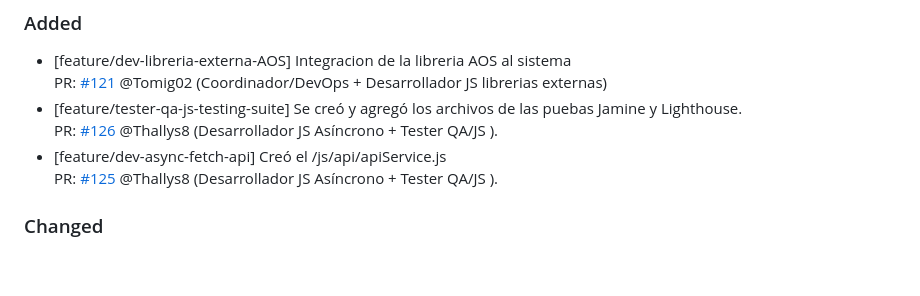
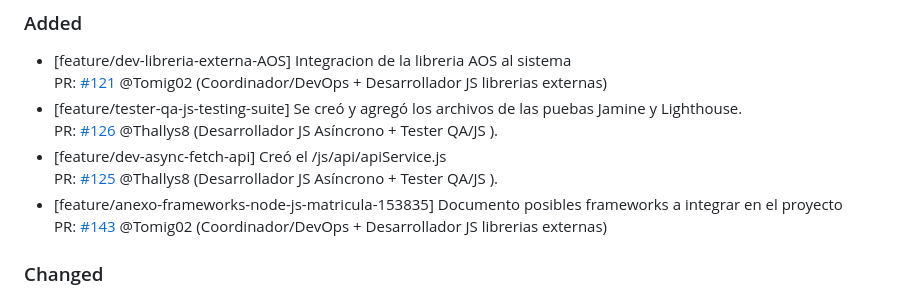
Before and after one commit to Thallys8/turismo-buenos-aires, a Markdown page: changelog.md, the part around the change. GitHub-like rendering; blank space fills up the shorter version.

Commit message:
correcciones de titulos y documento en changelog.md

```diff
--- a/changelog.md
+++ b/changelog.md
@@ -9,6 +9,8 @@ PR: [#121](https://github.com/Thallys8/turismo-buenos-aires/pull/121) @Tomig02 (
 PR: [#126](https://github.com/Thallys8/turismo-buenos-aires/pull/126) @Thallys8 (Desarrollador JS Asíncrono + Tester QA/JS ).
 - [feature/dev-async-fetch-api] Creó el /js/api/apiService.js
 PR: [#125](https://github.com/Thallys8/turismo-buenos-aires/pull/125) @Thallys8 (Desarrollador JS Asíncrono + Tester QA/JS ).
+- [feature/anexo-frameworks-node-js-matricula-153835] Documento posibles frameworks a integrar en el proyecto
+PR: [#143](https://github.com/Thallys8/turismo-buenos-aires/pull/143) @Tomig02 (Coordinador/DevOps + Desarrollador JS librerias externas)
 
 
 ### Changed
```
Also changed, not shown: anexos-mesa-630303-matricula-153835/framework-astro.md (+3 -0 lines), anexos-mesa-630303-matricula-153835/framework-vue.md (+2 -0 lines).
